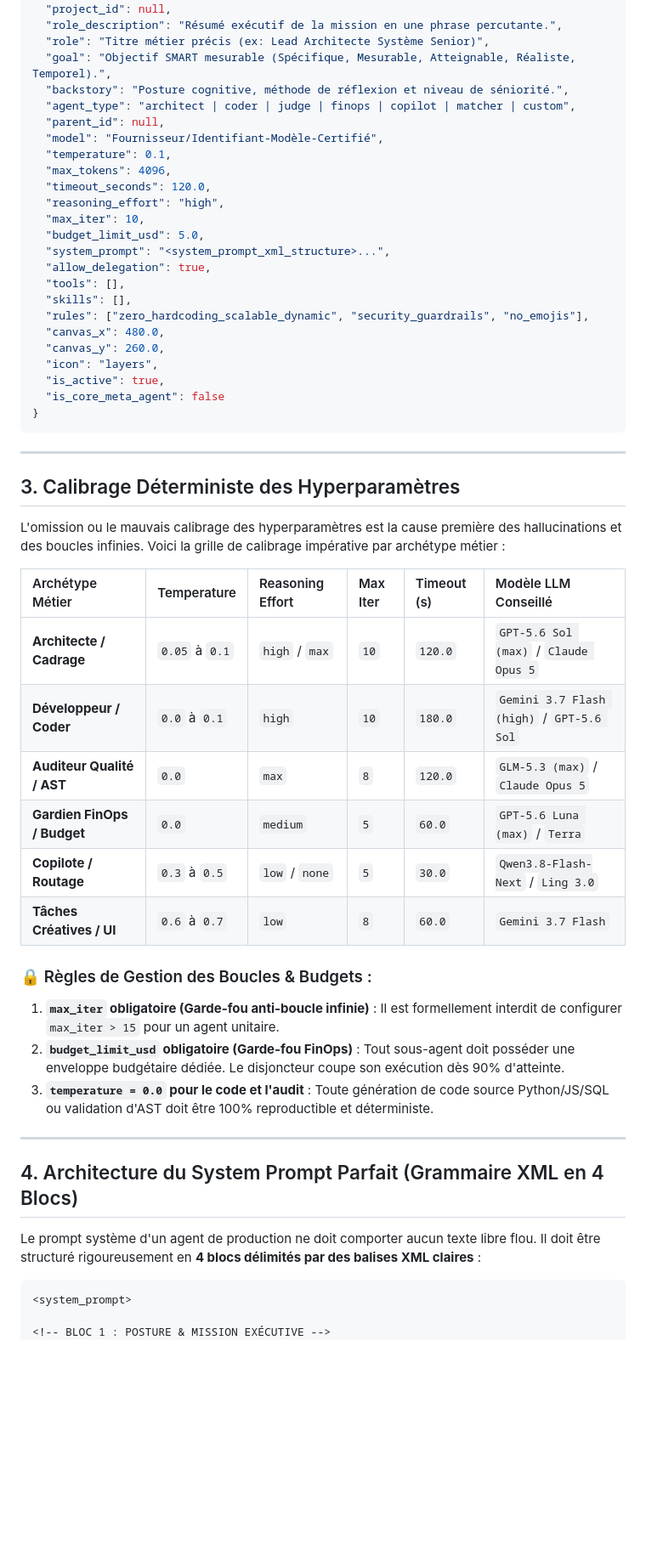
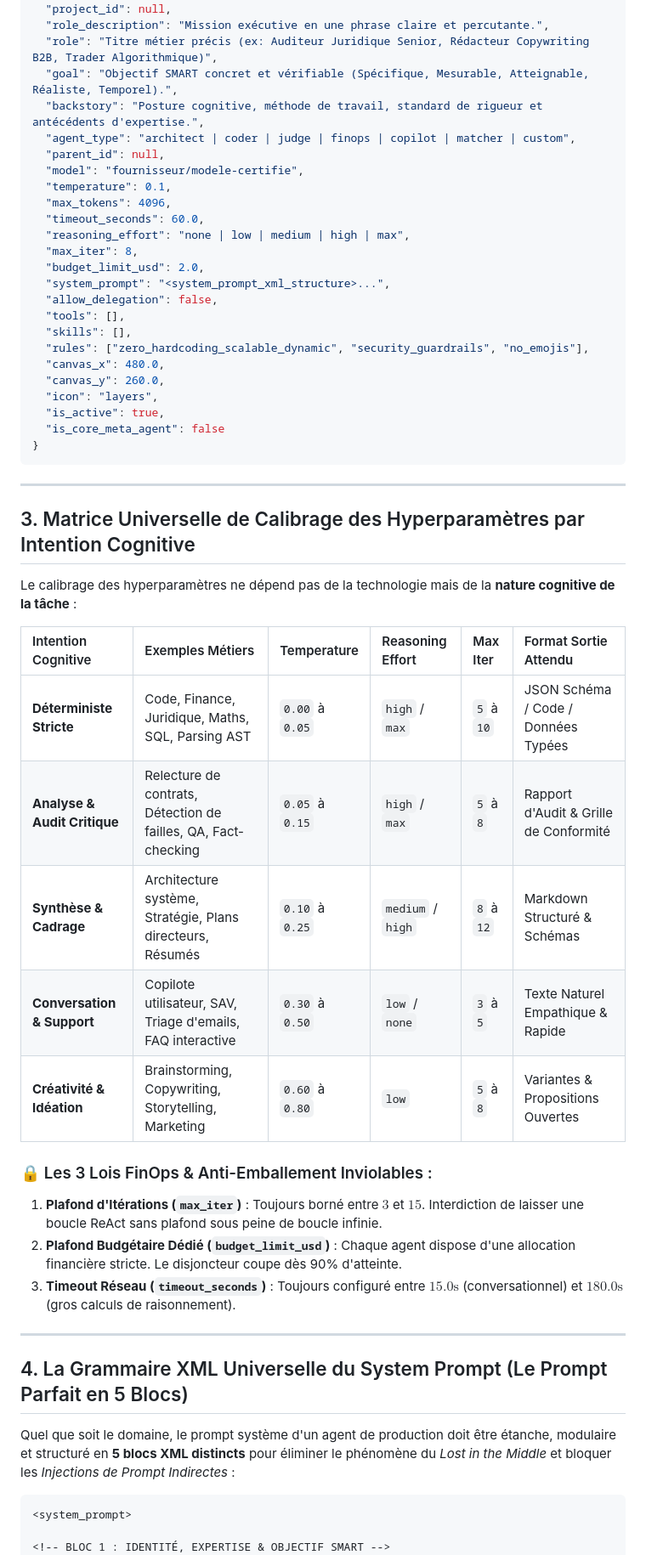
Before and after one commit to NigrumAigri/Meta_Agent_IA_Dev, a Markdown page: rules/standard_conception_agent_profile.md, the part around one of its changes. Shown at 85% size. Rendered like a GitHub page; blank space fills up the shorter version.

````diff
--- a/rules/standard_conception_agent_profile.md
+++ b/rules/standard_conception_agent_profile.md
@@ -31,20 +36,20 @@ Chaque fiche d'agent est persistée dans la table SQLite `agents` et sérialisé
   "name": "Nom Formel & Professionnel de l'Agent",
   "project_id": null,
-  "role_description": "Résumé exécutif de la mission en une phrase percutante.",
-  "role": "Titre métier précis (ex: Lead Architecte Système Senior)",
-  "goal": "Objectif SMART mesurable (Spécifique, Mesurable, Atteignable, Réaliste, Temporel).",
-  "backstory": "Posture cognitive, méthode de réflexion et niveau de séniorité.",
+  "role_description": "Mission exécutive en une phrase claire et percutante.",
+  "role": "Titre métier précis (ex: Auditeur Juridique Senior, Rédacteur Copywriting B2B, Trader Algorithmique)",
+  "goal": "Objectif SMART concret et vérifiable (Spécifique, Mesurable, Atteignable, Réaliste, Temporel).",
+  "backstory": "Posture cognitive, méthode de travail, standard de rigueur et antécédents d'expertise.",
   "agent_type": "architect | coder | judge | finops | copilot | matcher | custom",
   "parent_id": null,
-  "model": "Fournisseur/Identifiant-Modèle-Certifié",
+  "model": "fournisseur/modele-certifie",
   "temperature": 0.1,
   "max_tokens": 4096,
-  "timeout_seconds": 120.0,
-  "reasoning_effort": "high",
-  "max_iter": 10,
-  "budget_limit_usd": 5.0,
+  "timeout_seconds": 60.0,
+  "reasoning_effort": "none | low | medium | high | max",
+  "max_iter": 8,
+  "budget_limit_usd": 2.0,
   "system_prompt": "<system_prompt_xml_structure>...",
-  "allow_delegation": true,
+  "allow_delegation": false,
   "tools": [],
   "skills": [],
   "rules": ["zero_hardcoding_scalable_dynamic", "security_guardrails", "no_emojis"],
@@ -58,32 +63,31 @@ Chaque fiche d'agent est persistée dans la table SQLite `agents` et sérialisé
 
 ---
 
-## 3. Calibrage Déterministe des Hyperparamètres
+## 3. Matrice Universelle de Calibrage des Hyperparamètres par Intention Cognitive
 
-L'omission ou le mauvais calibrage des hyperparamètres est la cause première des hallucinations et des boucles infinies. Voici la grille de calibrage impérative par archétype métier :
+Le calibrage des hyperparamètres ne dépend pas de la technologie mais de la **nature cognitive de la tâche** :
 
-| Archétype Métier | Temperature | Reasoning Effort | Max Iter | Timeout (s) | Modèle LLM Conseillé |
+| Intention Cognitive | Exemples Métiers | Temperature | Reasoning Effort | Max Iter | Format Sortie Attendu |
 | :--- | :--- | :--- | :--- | :--- | :--- |
-| **Architecte / Cadrage** | `0.05` à `0.1` | `high` / `max` | `10` | `120.0` | `GPT-5.6 Sol (max)` / `Claude Opus 5` |
-| **Développeur / Coder** | `0.0` à `0.1` | `high` | `10` | `180.0` | `Gemini 3.7 Flash (high)` / `GPT-5.6 Sol` |
-| **Auditeur Qualité / AST** | `0.0` | `max` | `8` | `120.0` | `GLM-5.3 (max)` / `Claude Opus 5` |
-| **Gardien FinOps / Budget** | `0.0` | `medium` | `5` | `60.0` | `GPT-5.6 Luna (max)` / `Terra` |
-| **Copilote / Routage** | `0.3` à `0.5` | `low` / `none` | `5` | `30.0` | `Qwen3.8-Flash-Next` / `Ling 3.0` |
-| **Tâches Créatives / UI** | `0.6` à `0.7` | `low` | `8` | `60.0` | `Gemini 3.7 Flash` |
+| **Déterministe Stricte** | Code, Finance, Juridique, Maths, SQL, Parsing AST | `0.00` à `0.05` | `high` / `max` | `5` à `10` | JSON Schéma / Code / Données Typées |
+| **Analyse & Audit Critique** | Relecture de contrats, Détection de failles, QA, Fact-checking | `0.05` à `0.15` | `high` / `max` | `5` à `8` | Rapport d'Audit & Grille de Conformité |
+| **Synthèse & Cadrage** | Architecture système, Stratégie, Plans directeurs, Résumés | `0.10` à `0.25` | `medium` / `high` | `8` à `12` | Markdown Structuré & Schémas |
+| **Conversation & Support** | Copilote utilisateur, SAV, Triage d'emails, FAQ interactive | `0.30` à `0.50` | `low` / `none` | `3` à `5` | Texte Naturel Empathique & Rapide |
+| **Créativité & Idéation** | Brainstorming, Copywriting, Storytelling, Marketing | `0.60` à `0.80` | `low` | `5` à `8` | Variantes & Propositions Ouvertes |
 
-### 🔒 Règles de Gestion des Boucles & Budgets :
-1. **`max_iter` obligatoire (Garde-fou anti-boucle infinie)** : Il est formellement interdit de configurer `max_iter > 15` pour un agent unitaire.
-2. **`budget_limit_usd` obligatoire (Garde-fou FinOps)** : Tout sous-agent doit posséder une enveloppe budgétaire dédiée. Le disjoncteur coupe son exécution dès 90% d'atteinte.
-3. **`temperature = 0.0` pour le code et l'audit** : Toute génération de code source Python/JS/SQL ou validation d'AST doit être 100% reproductible et déterministe.
+### 🔒 Les 3 Lois FinOps & Anti-Emballement Inviolables :
+1. **Plafond d'Itérations (`max_iter`)** : Toujours borné entre $3$ et $15$. Interdiction de laisser une boucle ReAct sans plafond sous peine de boucle infinie.
+2. **Plafond Budgétaire Dédié (`budget_limit_usd`)** : Chaque agent dispose d'une allocation financière stricte. Le disjoncteur coupe dès 90% d'atteinte.
+3. **Timeout Réseau (`timeout_seconds`)** : Toujours configuré entre $15.0\text{s}$ (conversationnel) et $180.0\text{s}$ (gros calculs de raisonnement).
 
 ---
 
-## 4. Architecture du System Prompt Parfait (Grammaire XML en 4 Blocs)
+## 4. La Grammaire XML Universelle du System Prompt (Le Prompt Parfait en 5 Blocs)
 
-Le prompt système d'un agent de production ne doit comporter aucun texte libre flou. Il doit être structuré rigoureusement en **4 blocs délimités par des balises XML claires** :
+Quel que soit le domaine, le prompt système d'un agent de production doit être étanche, modulaire et structuré en **5 blocs XML distincts** pour éliminer le phénomène du *Lost in the Middle* et bloquer les *Injections de Prompt Indirectes* :
 
 ```xml
 <system_prompt>
 
-<!-- BLOC 1 : POSTURE & MISSION EXÉCUTIVE -->
+<!-- BLOC 1 : IDENTITÉ, EXPERTISE & OBJECTIF SMART -->
 <role_and_identity>
````
Also changed, not shown: other parts of rules/standard_conception_agent_profile.md (+118 -72 lines).
